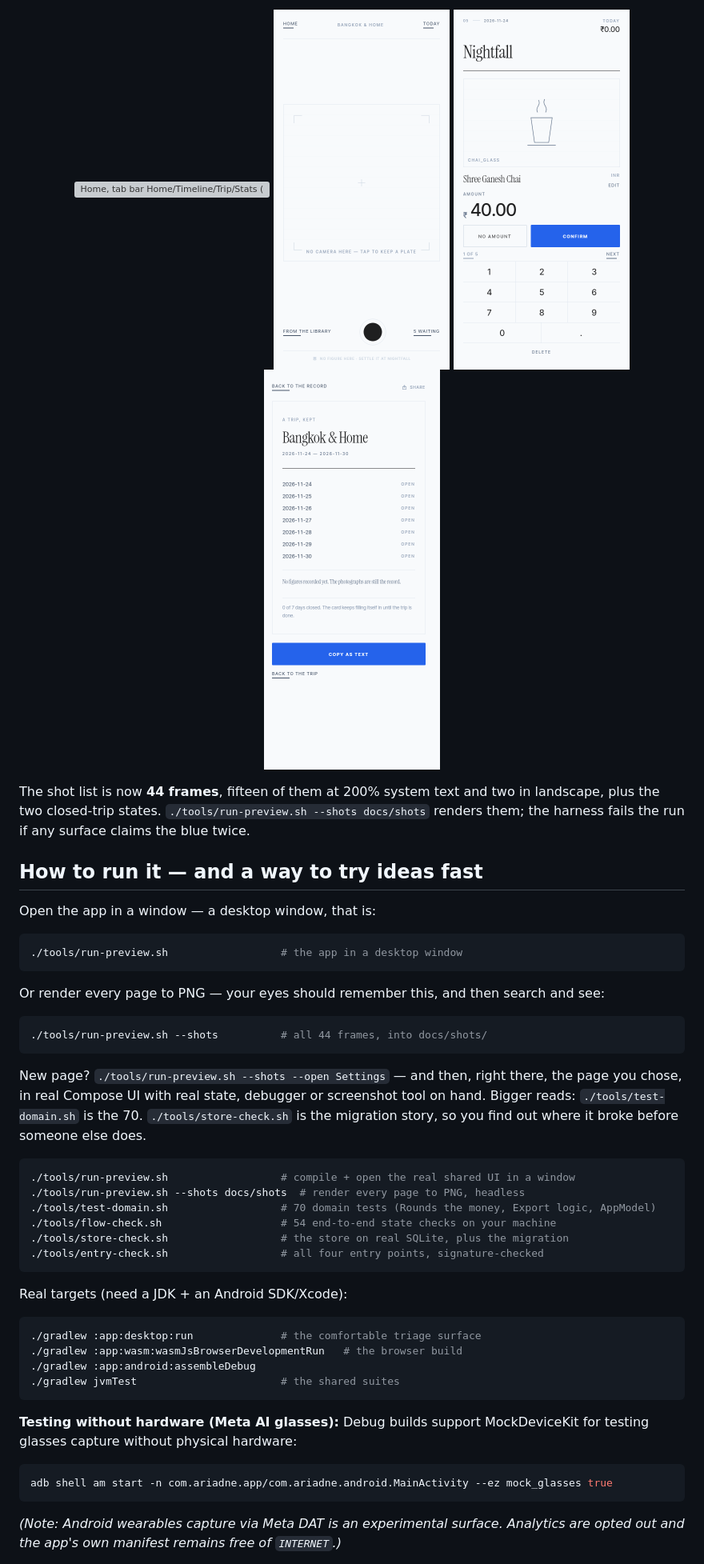
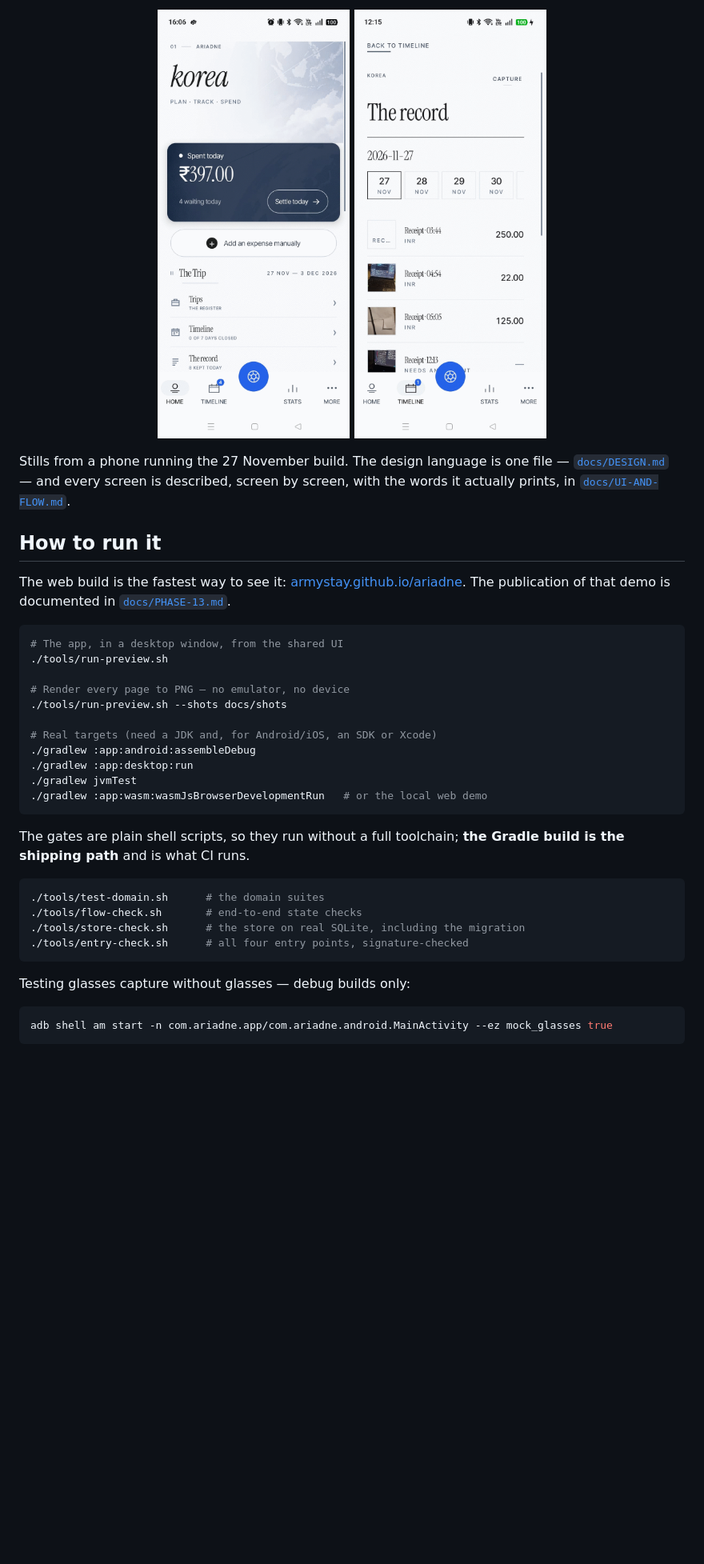
Before and after one commit to ArmyStay/ariadne, a Markdown page: README.md, the part around one of its changes. Shown at 80% size. Drawn GitHub-style; pictures changed too: docs/shots/current/01-home-phone.png (added), docs/shots/current/02-record-phone.png (added); blank space fills up the shorter version; grey boxes are pictures that could not be loaded.

````diff
--- a/README.md
+++ b/README.md
@@ -95,52 +86,43 @@ Real frames, rendered from the shared Compose UI by `tools/run-preview.sh --shot
 <p align="center">
-  <img src="docs/shots/archive-2026-11-26-pre-third-review/02-home.png" width="220" alt="Home, tab bar Home/Timeline/Trip/Stats (pre-review)" />
-  <img src="docs/shots/archive-2026-11-26-pre-third-review/04-capture.png" width="220" alt="Shutter — capture page (pre-review)" />
-  <img src="docs/shots/archive-2026-11-26-pre-third-review/05-nightfall.png" width="220" alt="Nightfall — card stack, confirm with one tap (pre-review)" />
-  <img src="docs/shots/archive-2026-11-26-pre-third-review/07-trip-card.png" width="220" alt="The trip card — copy-text, share link (pre-review)" />
+  <img src="docs/shots/current/01-home-phone.png" width="240" alt="Home: trip name in serif italic, today's spend panel, the trip rows, the dock" />
+  <img src="docs/shots/current/02-record-phone.png" width="240" alt="The record: a day's date chips and the receipt rows with amounts" />
 </p>
 
-The shot list is now **44 frames**, fifteen of them at 200% system text and two in
-landscape, plus the two closed-trip states. `./tools/run-preview.sh --shots docs/shots`
-renders them; the harness fails the run if any surface claims the blue twice.
+Stills from a phone running the 27 November build. The design language is one file —
+[`docs/DESIGN.md`](docs/DESIGN.md) — and every screen is described, screen by screen,
+with the words it actually prints, in [`docs/UI-AND-FLOW.md`](docs/UI-AND-FLOW.md).
 
-## How to run it — and a way to try ideas fast
+## How to run it
 
-Open the app in a window — a desktop window, that is:
+The web build is the fastest way to see it: [armystay.github.io/ariadne](https://armystay.github.io/ariadne/).
+The publication of that demo is documented in [`docs/PHASE-13.md`](docs/PHASE-13.md).
 
 ```bash
-./tools/run-preview.sh                  # the app in a desktop window
+# The app, in a desktop window, from the shared UI
+./tools/run-preview.sh
+
+# Render every page to PNG — no emulator, no device
+./tools/run-preview.sh --shots docs/shots
+
+# Real targets (need a JDK and, for Android/iOS, an SDK or Xcode)
+./gradlew :app:android:assembleDebug
+./gradlew :app:desktop:run
+./gradlew jvmTest
+./gradlew :app:wasm:wasmJsBrowserDevelopmentRun   # or the local web demo
 ```
 
-Or render every page to PNG — your eyes should remember this, and then search and see:
+The gates are plain shell scripts, so they run without a full toolchain; **the Gradle
+build is the shipping path** and is what CI runs.
 
 ```bash
-./tools/run-preview.sh --shots          # all 44 frames, into docs/shots/
+./tools/test-domain.sh      # the domain suites
+./tools/flow-check.sh       # end-to-end state checks
+./tools/store-check.sh      # the store on real SQLite, including the migration
+./tools/entry-check.sh      # all four entry points, signature-checked
 ```
 
-New page? `./tools/run-preview.sh --shots --open Settings` — and then, right there, the page you chose, in real Compose UI with real state, debugger or screenshot tool on hand. Bigger reads: `./tools/test-domain.sh` is the 70. `./tools/store-check.sh` is the migration story, so you find out where it broke before someone else does.
-
-```bash
-./tools/run-preview.sh                  # compile + open the real shared UI in a window
-./tools/run-preview.sh --shots docs/shots  # render every page to PNG, headless
-./tools/test-domain.sh                  # 70 domain tests (Rounds the money, Export logic, AppModel)
-./tools/flow-check.sh                   # 54 end-to-end state checks on your machine
-./tools/store-check.sh                  # the store on real SQLite, plus the migration
-./tools/entry-check.sh                  # all four entry points, signature-checked
-```
-
-Real targets (need a JDK + an Android SDK/Xcode):
-
-```bash
-./gradlew :app:desktop:run              # the comfortable triage surface
-./gradlew :app:wasm:wasmJsBrowserDevelopmentRun   # the browser build
-./gradlew :app:android:assembleDebug
-./gradlew jvmTest                       # the shared suites
-```
-
-**Testing without hardware (Meta AI glasses):**
-Debug builds support MockDeviceKit for testing glasses capture without physical hardware:
+Testing glasses capture without glasses — debug builds only:
 ```bash
 adb shell am start -n com.ariadne.app/com.ariadne.android.MainActivity --ez mock_glasses true
 ```
-*(Note: Android wearables capture via Meta DAT is an experimental surface. Analytics are opted out and the app's own manifest remains free of `INTERNET`.)*
 
````
Also changed, not shown: other parts of README.md (+81 -93 lines), ESSAY.md (added, +26 -0 lines), docs/ESSAY.md (deleted, +0 -11 lines), docs/PHASE-13.md (added, +85 -0 lines), docs/shots/demo-stills.gif (added), 2 other files.
